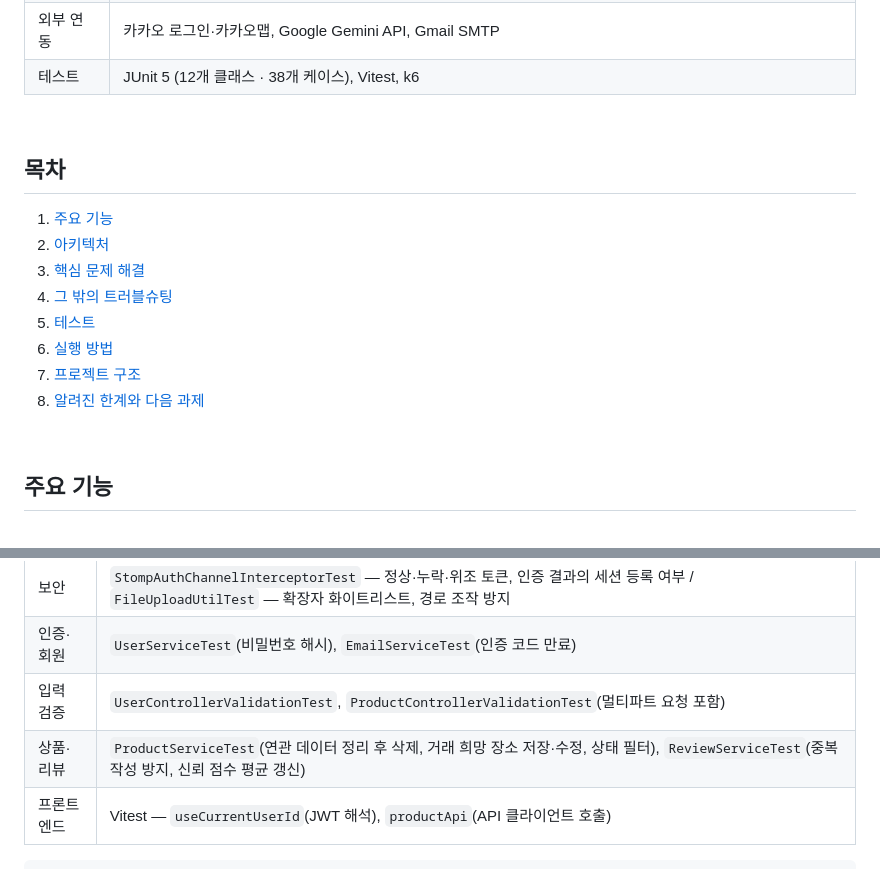
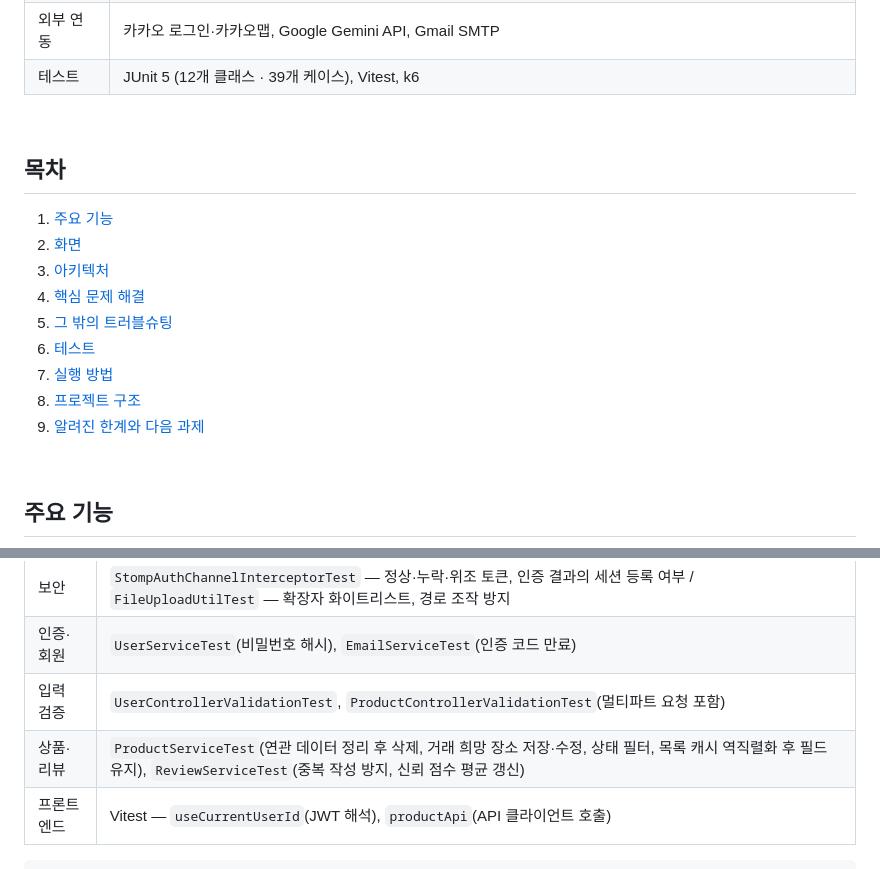
Before and after one commit to juyoon0423/campus-market-app, a Markdown page: README.md, 2 parts joined by grey strips. Rendered like a GitHub page.

````diff
--- a/README.md
+++ b/README.md
@@ -22,20 +22,21 @@
 | 백엔드 | Java 21, Spring Boot 4, Spring Data JPA, QueryDSL, Spring Security, JWT, OAuth2(카카오), WebSocket(STOMP), Redis, MySQL |
 | 프론트엔드 | Next.js 16 (App Router), React 19, TypeScript, Tailwind CSS, Axios, STOMP.js |
 | 외부 연동 | 카카오 로그인·카카오맵, Google Gemini API, Gmail SMTP |
-| 테스트 | JUnit 5 (12개 클래스 · 38개 케이스), Vitest, k6 |
+| 테스트 | JUnit 5 (12개 클래스 · 39개 케이스), Vitest, k6 |
 
 <br>
 
 ## 목차
 
 1. [주요 기능](#주요-기능)
-2. [아키텍처](#아키텍처)
-3. [핵심 문제 해결](#핵심-문제-해결)
-4. [그 밖의 트러블슈팅](#그-밖의-트러블슈팅)
-5. [테스트](#테스트)
-6. [실행 방법](#실행-방법)
-7. [프로젝트 구조](#프로젝트-구조)
-8. [알려진 한계와 다음 과제](#알려진-한계와-다음-과제)
+2. [화면](#화면)
+3. [아키텍처](#아키텍처)
+4. [핵심 문제 해결](#핵심-문제-해결)
+5. [그 밖의 트러블슈팅](#그-밖의-트러블슈팅)
+6. [테스트](#테스트)
+7. [실행 방법](#실행-방법)
+8. [프로젝트 구조](#프로젝트-구조)
+9. [알려진 한계와 다음 과제](#알려진-한계와-다음-과제)
 
 <br>
 
@@ -208,7 +234,7 @@ flowchart LR
 | 보안 | `StompAuthChannelInterceptorTest` — 정상·누락·위조 토큰, 인증 결과의 세션 등록 여부 / `FileUploadUtilTest` — 확장자 화이트리스트, 경로 조작 방지 |
 | 인증·회원 | `UserServiceTest`(비밀번호 해시), `EmailServiceTest`(인증 코드 만료) |
 | 입력 검증 | `UserControllerValidationTest`, `ProductControllerValidationTest`(멀티파트 요청 포함) |
-| 상품·리뷰 | `ProductServiceTest`(연관 데이터 정리 후 삭제, 거래 희망 장소 저장·수정, 상태 필터), `ReviewServiceTest`(중복 작성 방지, 신뢰 점수 평균 갱신) |
+| 상품·리뷰 | `ProductServiceTest`(연관 데이터 정리 후 삭제, 거래 희망 장소 저장·수정, 상태 필터, 목록 캐시 역직렬화 후 필드 유지), `ReviewServiceTest`(중복 작성 방지, 신뢰 점수 평균 갱신) |
 | 프론트엔드 | Vitest — `useCurrentUserId`(JWT 해석), `productApi`(API 클라이언트 호출) |
 
 ```bash
````
Also changed, not shown: other parts of README.md (+25 -0 lines), docs/images/redesign/chat-realtime.gif (added), docs/images/redesign/home-after.jpg (added), docs/images/redesign/home-before.jpg (added).
